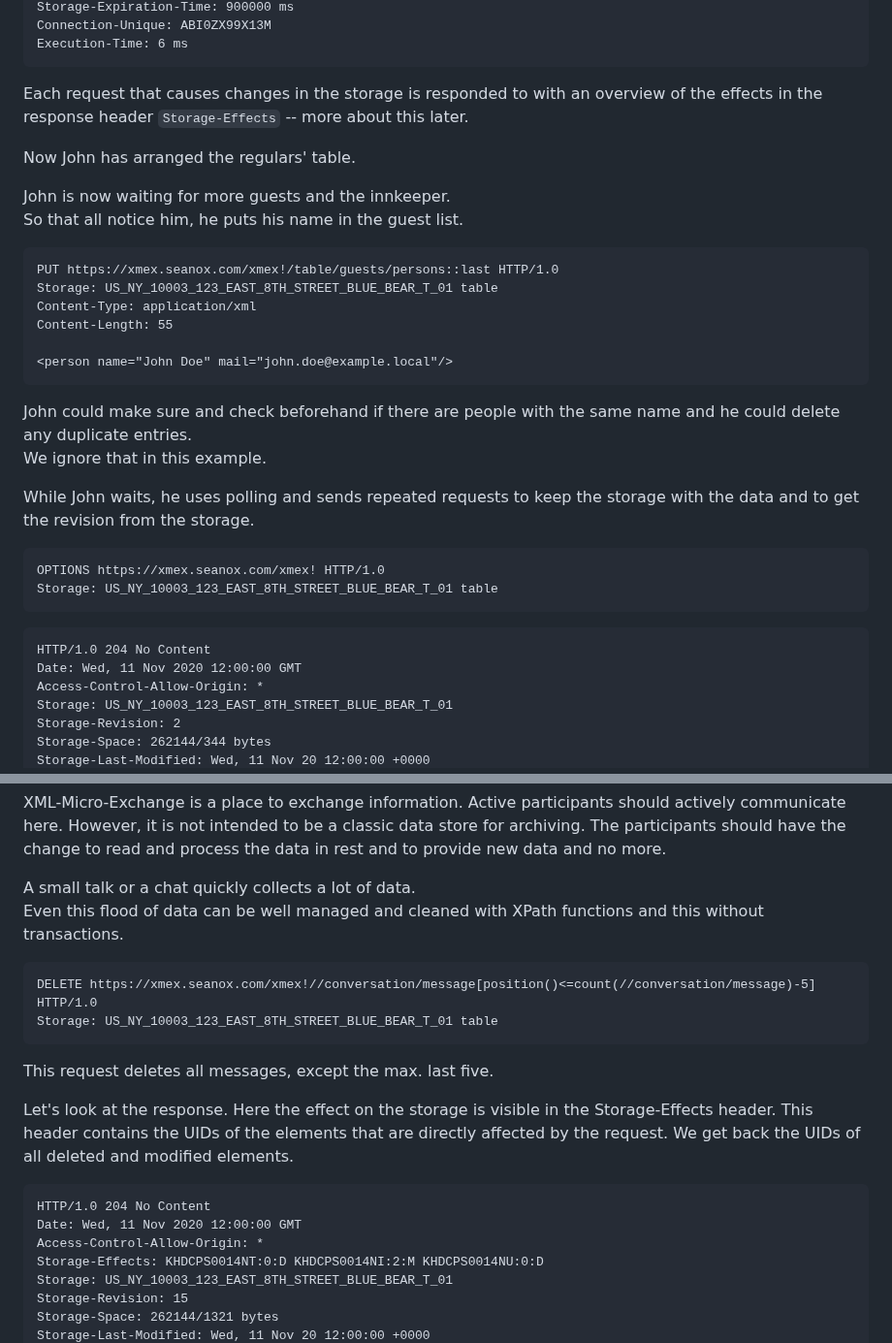
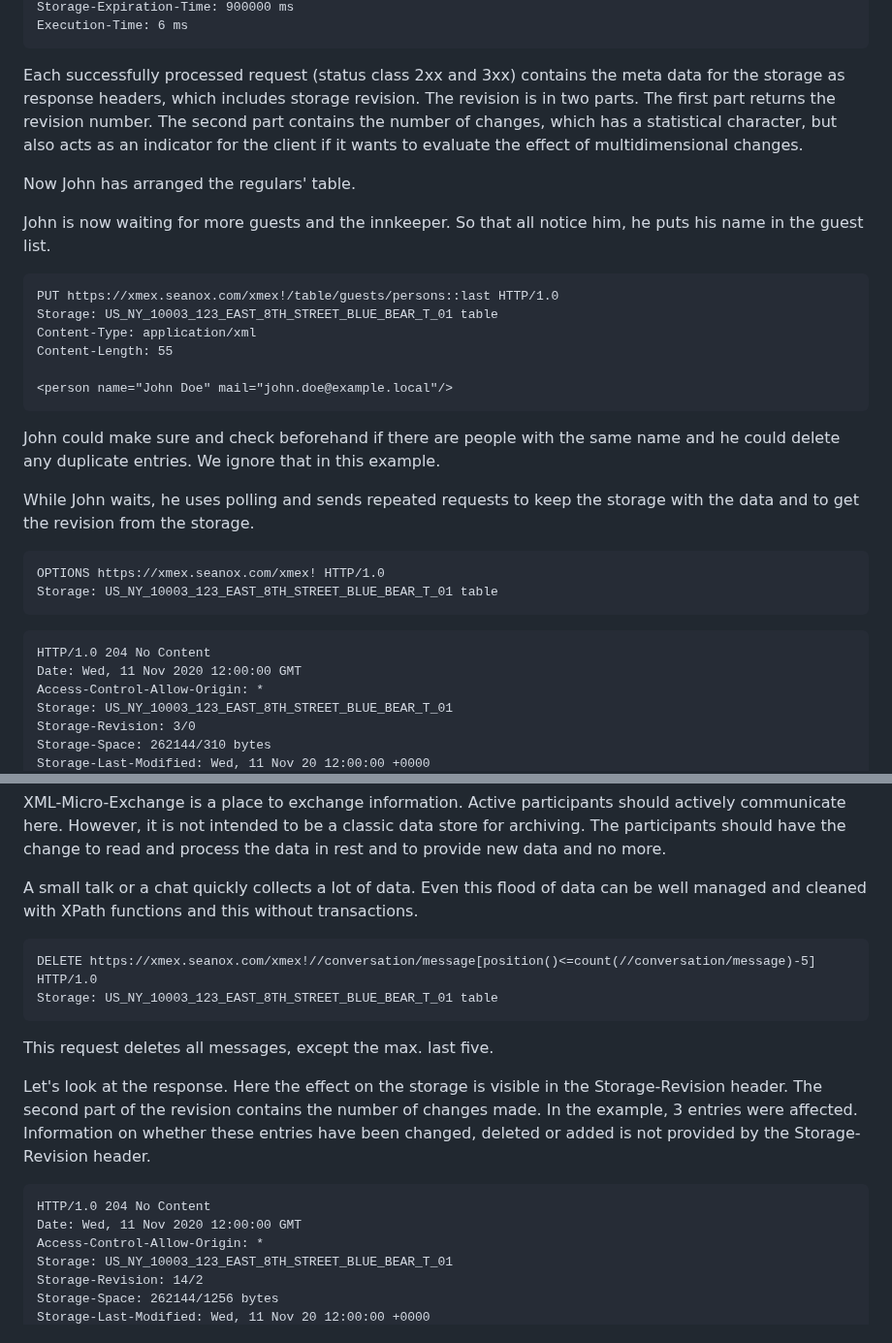
Before and after one commit to seanox/xml-micro-exchange-js, a Markdown page: manual/getting-started.md, 2 parts joined by grey strips. Shown at 97% size. Rendered like a GitHub page.

````diff
--- a/manual/getting-started.md
+++ b/manual/getting-started.md
@@ -191,16 +195,18 @@ Storage-Expiration: Wed, 11 Nov 20 12:00:00 +0000
 Storage-Expiration-Time: 900000 ms
-Connection-Unique: ABI0ZX99X13M
 Execution-Time: 6 ms
 ```
 
-Each request that causes changes in the storage is responded to with an
-overview of the effects in the response header `Storage-Effects` -- more about
-this later.
+Each successfully processed request (status class 2xx and 3xx) contains the meta
+data for the storage as response headers, which includes storage revision. The
+revision is in two parts. The first part returns the revision number. The second
+part contains the number of changes, which has a statistical character, but also
+acts as an indicator for the client if it wants to evaluate the effect of
+multidimensional changes.
 
 Now John has arranged the regulars' table.
 
-John is now waiting for more guests and the innkeeper.
-So that all notice him, he puts his name in the guest list.
+John is now waiting for more guests and the innkeeper. So that all notice him,
+he puts his name in the guest list.
 
 ```
 PUT https://xmex.seanox.com/xmex!/table/guests/persons::last HTTP/1.0
@@ -211,9 +217,8 @@ Content-Length: 55
 <person name="John Doe" mail="john.doe@example.local"/>
 ```
 
-John could make sure and check beforehand if there are people with the same
-name and he could delete any duplicate entries.
-We ignore that in this example.
+John could make sure and check beforehand if there are people with the same name
+and he could delete any duplicate entries. We ignore that in this example.
 
 While John waits, he uses polling and sends repeated requests to keep the
 storage with the data and to get the revision from the storage.
@@ -227,6 +232,6 @@ HTTP/1.0 204 No Content
 Date: Wed, 11 Nov 2020 12:00:00 GMT
 Access-Control-Allow-Origin: *
 Storage: US_NY_10003_123_EAST_8TH_STREET_BLUE_BEAR_T_01
-Storage-Revision: 2
-Storage-Space: 262144/344 bytes
+Storage-Revision: 3/0
+Storage-Space: 262144/310 bytes
 Storage-Last-Modified: Wed, 11 Nov 20 12:00:00 +0000
@@ -434,9 +440,9 @@ should actively communicate here. However, it is not intended to be a classic
 data store for archiving. The participants should have the change to read and
 process the data in rest and to provide new data and no more.
 
-A small talk or a chat quickly collects a lot of data.
-Even this flood of data can be well managed and cleaned with XPath functions
-and this without transactions.
+A small talk or a chat quickly collects a lot of data. Even this flood of data
+can be well managed and cleaned with XPath functions and this without
+transactions.
 
 ```
 DELETE https://xmex.seanox.com/xmex!//conversation/message[position()<=count(//conversation/message)-5] HTTP/1.0
@@ -445,17 +451,17 @@ Storage: US_NY_10003_123_EAST_8TH_STREET_BLUE_BEAR_T_01 table
 
 This request deletes all messages, except the max. last five.
 
-Let's look at the response.
-Here the effect on the storage is visible in the Storage-Effects header. This
-header contains the UIDs of the elements that are directly affected by the
-request. We get back the UIDs of all deleted and modified elements.
+Let's look at the response. Here the effect on the storage is visible in the
+Storage-Revision header. The second part of the revision contains the number of
+changes made. In the example, 3 entries were affected. Information on whether
+these entries have been changed, deleted or added is not provided by the
+Storage-Revision header.
 
 ```
 HTTP/1.0 204 No Content
 Date: Wed, 11 Nov 2020 12:00:00 GMT
 Access-Control-Allow-Origin: *
-Storage-Effects: KHDCPS0014NT:0:D KHDCPS0014NI:2:M KHDCPS0014NU:0:D
 Storage: US_NY_10003_123_EAST_8TH_STREET_BLUE_BEAR_T_01
-Storage-Revision: 15
-Storage-Space: 262144/1321 bytes
+Storage-Revision: 14/2
+Storage-Space: 262144/1256 bytes
 Storage-Last-Modified: Wed, 11 Nov 20 12:00:00 +0000
````
Also changed, not shown: other parts of manual/getting-started.md (+125 -122 lines).
